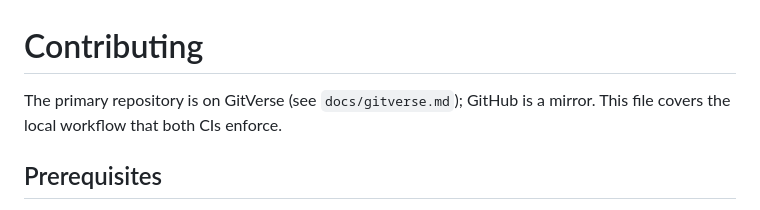
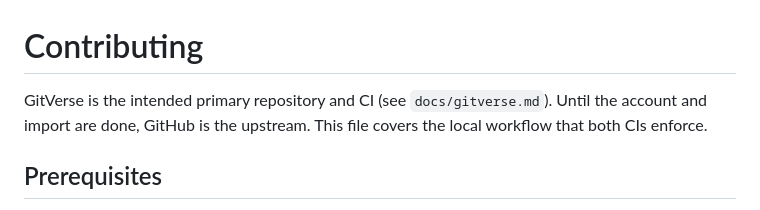
Before and after one commit to smothkd54/Tourist_Guide, a Markdown page: CONTRIBUTING.md, the part around the change. GitHub-like rendering.

```diff
--- a/CONTRIBUTING.md
+++ b/CONTRIBUTING.md
@@ -1,7 +1,8 @@
 # Contributing
 
-The primary repository is on GitVerse (see `docs/gitverse.md`); GitHub is a
-mirror. This file covers the local workflow that both CIs enforce.
+GitVerse is the intended primary repository and CI (see `docs/gitverse.md`).
+Until the account and import are done, GitHub is the upstream. This file
+covers the local workflow that both CIs enforce.
 
 ## Prerequisites
 
```
Also changed, not shown: README.md (+2 -2 lines).
